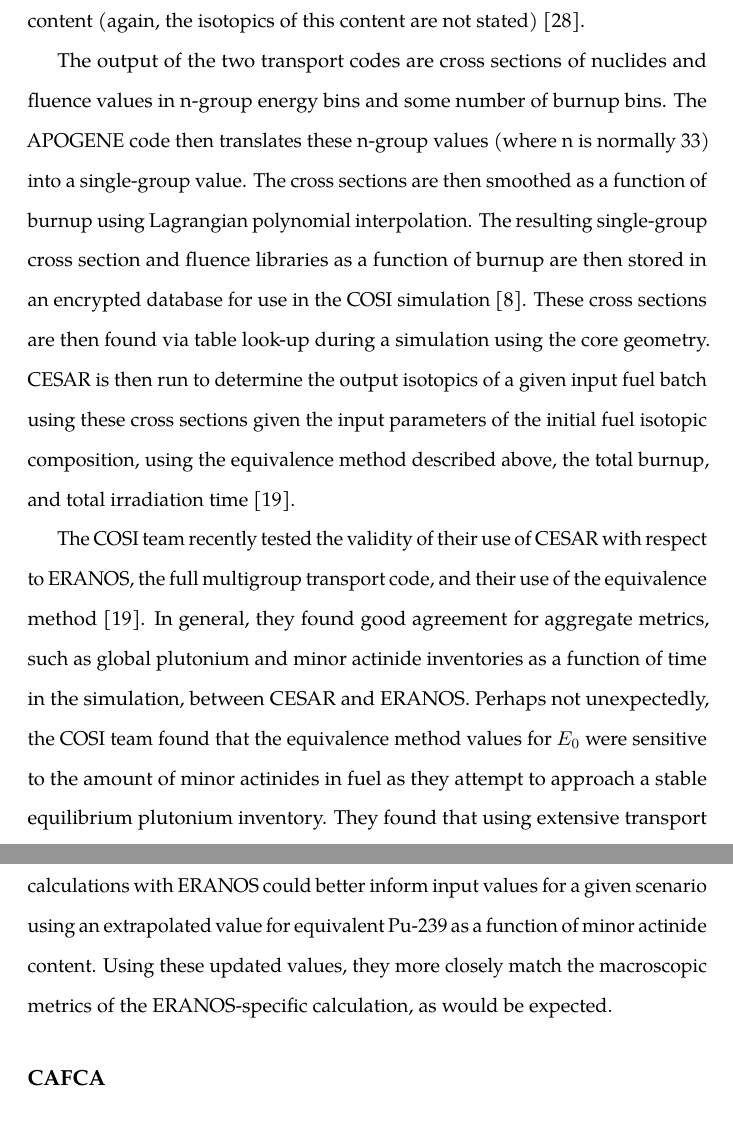
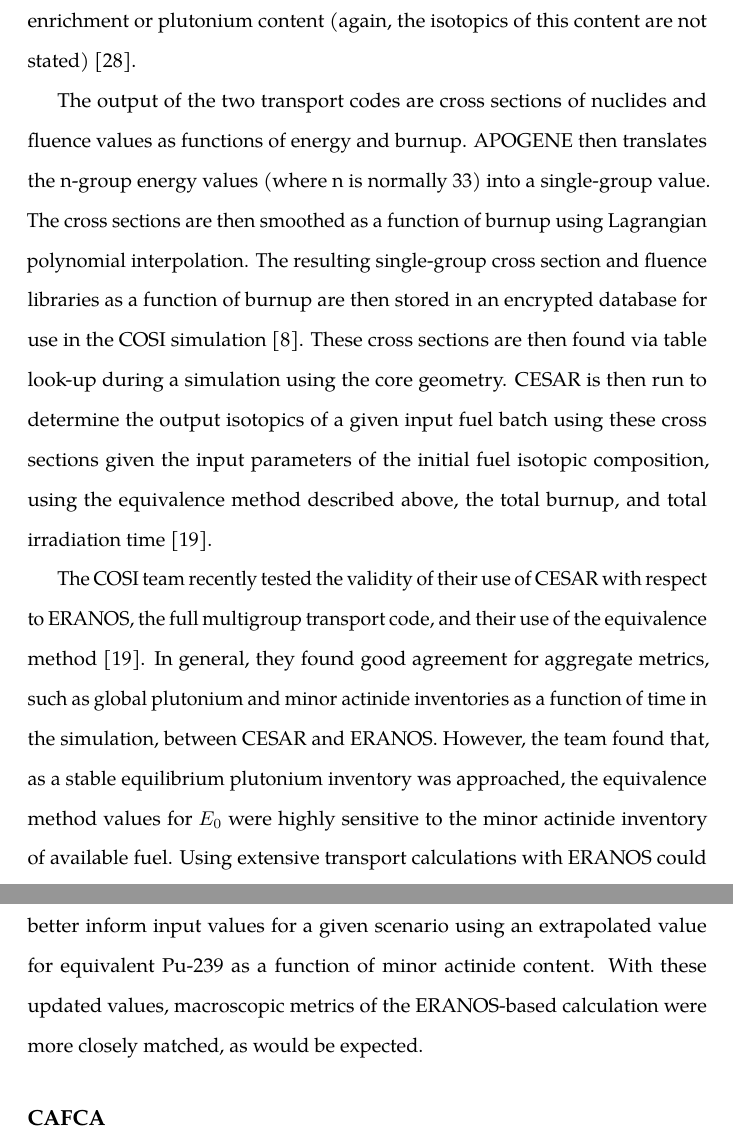
Before and after one commit to gidden/thesis, a LaTeX thesis (prelim/paper/prelim.tex, which reads prelim/paper/chapters/litreview/cosi.tex): two parts of pages 35 and 36 of 156, joined at a grey line, cut so that both start at the same text, the shorter picture padded with empty space. Compiled offline with pdfLaTeX.

Commit message:
revised cosi section

```diff
--- a/prelim/paper/chapters/litreview/cosi.tex
+++ b/prelim/paper/chapters/litreview/cosi.tex
@@ -140,2 +128,0 @@ cases for fast reactors, but thermal reactors use an initial U-235 enrichment or
-plutonium content (again, the isotopics of this content are not
-stated) \cite{guerin_benchmark_2009}.
@@ -142,28 +139,28 @@ stated) \cite{guerin_benchmark_2009}.
+reactors use an initial U-235 enrichment or plutonium content (again, the
+isotopics of this content are not stated) \cite{guerin_benchmark_2009}.
 
 The output of the two transport codes are cross sections of nuclides and fluence
-values in n-group energy bins and some number of burnup bins. The APOGENE code
-then translates these n-group values (where n is normally 33) into a
-single-group value. The cross sections are then smoothed as a function of burnup
-using Lagrangian polynomial interpolation. The resulting single-group cross
-section and fluence libraries as a function of burnup are then stored in an
-encrypted database for use in the COSI
-simulation \cite{atabekjana_2012_analysis}. These cross sections are then found
-via table look-up during a simulation using the core geometry. CESAR is then run
-to determine the output isotopics of a given input fuel batch using these cross
-sections given the input parameters of the initial fuel isotopic composition,
-using the equivalence method described above, the total burnup, and total
-irradiation time \cite{coquelet-pascal_validation_2011}.
+values as functions of energy and burnup. APOGENE then translates the n-group
+energy values (where n is normally 33) into a single-group value. The cross
+sections are then smoothed as a function of burnup using Lagrangian polynomial
+interpolation. The resulting single-group cross section and fluence libraries as
+a function of burnup are then stored in an encrypted database for use in the
+COSI simulation \cite{atabekjana_2012_analysis}. These cross sections are then
+found via table look-up during a simulation using the core geometry. CESAR is
+then run to determine the output isotopics of a given input fuel batch using
+these cross sections given the input parameters of the initial fuel isotopic
+composition, using the equivalence method described above, the total burnup, and
+total irradiation time \cite{coquelet-pascal_validation_2011}.
 
 The COSI team recently tested the validity of their use of CESAR with respect to
 ERANOS, the full multigroup transport code, and their use of the equivalence
 method \cite{coquelet-pascal_validation_2011}. In general, they found good
 agreement for aggregate metrics, such as global plutonium and minor actinide
 inventories as a function of time in the simulation, between CESAR and
-ERANOS. Perhaps not unexpectedly, the COSI team found that the equivalence
-method values for $E_0$ were sensitive to the amount of minor actinides in fuel
-as they attempt to approach a stable equilibrium plutonium inventory. They found
-that using extensive transport calculations with ERANOS could better inform
-input values for a given scenario using an extrapolated value for equivalent
-Pu-239 as a function of minor actinide content. Using these updated values, they
-more closely match the macroscopic metrics of the ERANOS-specific calculation,
-as would be expected.
+ERANOS. However, the team found that, as a stable equilibrium plutonium
+inventory was approached, the equivalence method values for $E_0$ were highly
+sensitive to the minor actinide inventory of available fuel. Using extensive
+transport calculations with ERANOS could better inform input values for a given
+scenario using an extrapolated value for equivalent Pu-239 as a function of
+minor actinide content. With these updated values, macroscopic metrics of the
+ERANOS-based calculation were more closely matched, as would be expected.
```
Also changed, not shown: prelim/paper/chapters/litreview/cosi.tex (43 more changed lines).
